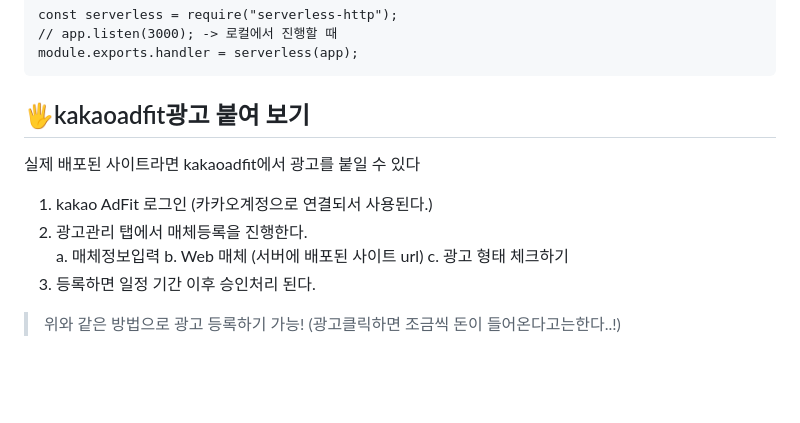
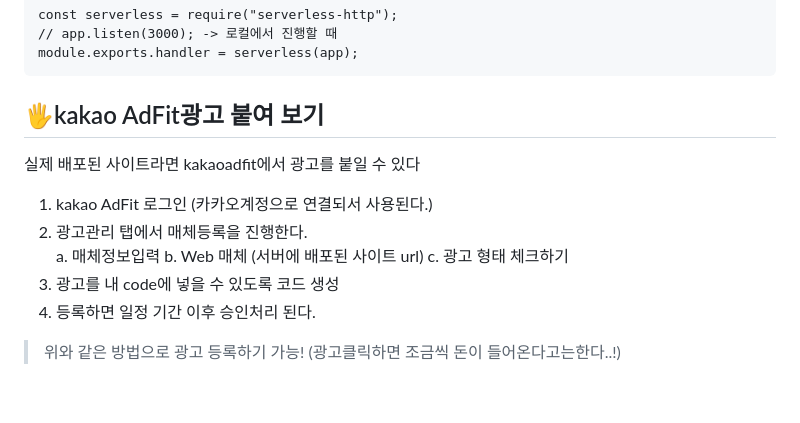
Before and after one commit to EUNSOLY/ChatGPT_Gift, a Markdown page: README.md, the part around the change. Drawn GitHub-style.

````diff
--- a/README.md
+++ b/README.md
@@ -58,7 +58,7 @@ const serverless = require("serverless-http");
 module.exports.handler = serverless(app);
 ```
 
-## 🖐kakaoadfit광고 붙여 보기
+## 🖐kakao AdFit광고 붙여 보기
 
 실제 배포된 사이트라면 kakaoadfit에서 광고를 붙일 수 있다
 
@@ -67,7 +67,8 @@ module.exports.handler = serverless(app);
    a. 매체정보입력
    b. Web 매체 (서버에 배포된 사이트 url)
    c. 광고 형태 체크하기
-3. 등록하면 일정 기간 이후 승인처리 된다.
+3. 광고를 내 code에 넣을 수 있도록 코드 생성
+4. 등록하면 일정 기간 이후 승인처리 된다.
    <br/>
 
 > 위와 같은 방법으로 광고 등록하기 가능! (광고클릭하면 조금씩 돈이 들어온다고는한다..!)
````
